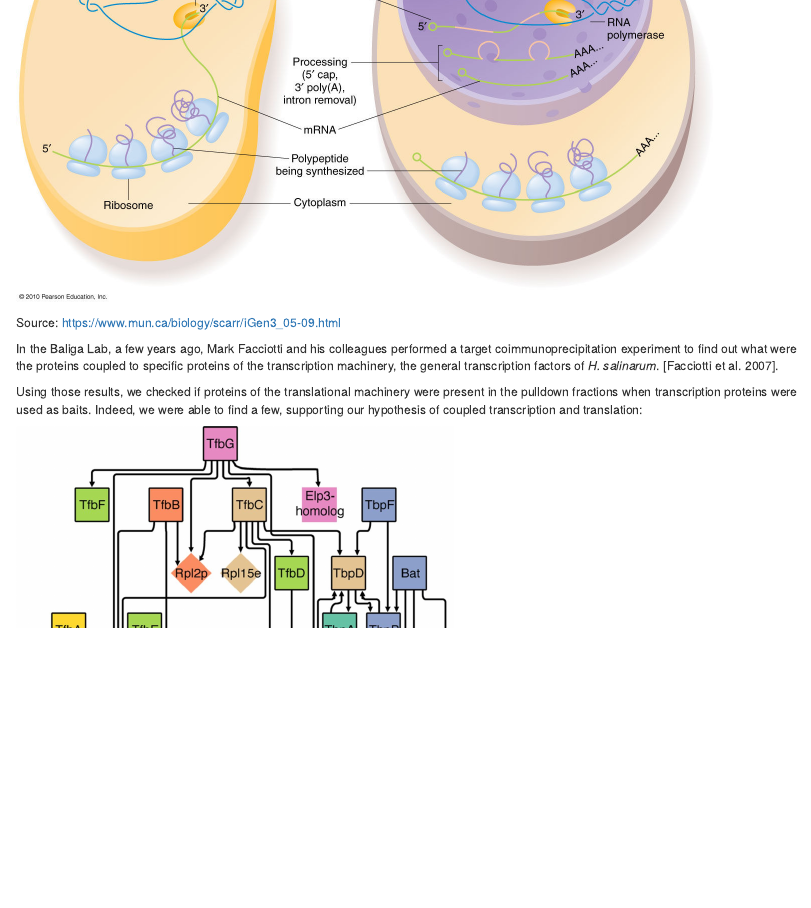
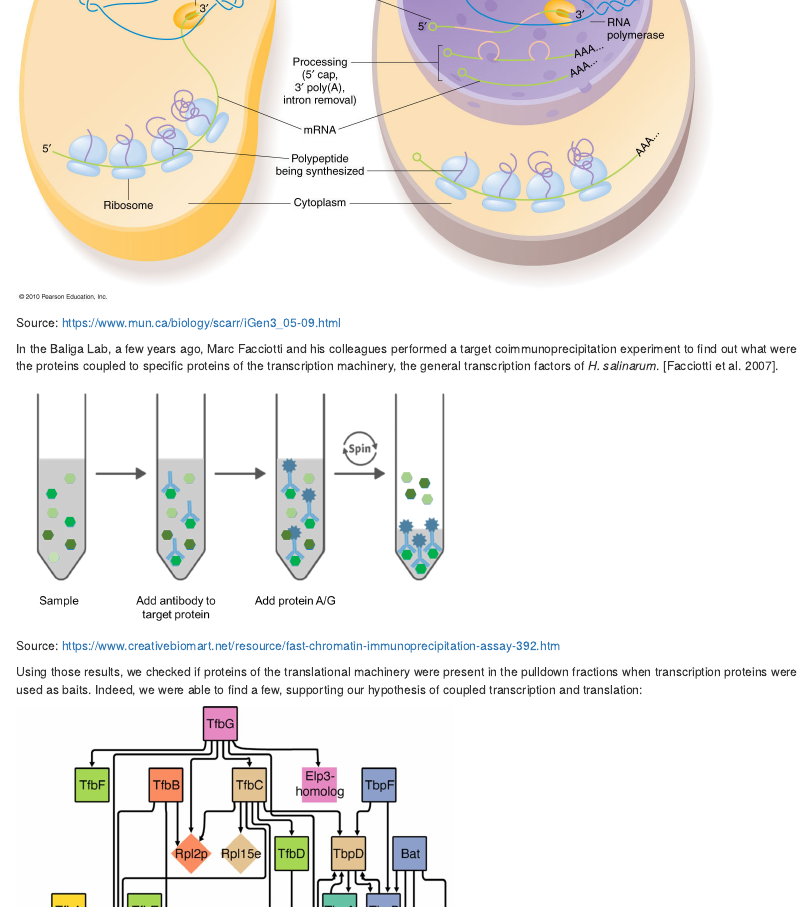
Before and after one commit to alanlorenzetti/dataVisSession2020, an R Markdown document (index.Rmd): the page in a window 1100 px wide, from 1160 px down. Rendered offline with R 4.5, knitr and Pandoc, with nearby package versions; some code elsewhere in the file could not run offline.

Commit message:
Automatic commit

````diff
--- a/index.Rmd
+++ b/index.Rmd
@@ -48,7 +48,13 @@ knitr::include_graphics("img/transcription_translation.jpg")
 
 Source: https://www.mun.ca/biology/scarr/iGen3_05-09.html
 
-In the Baliga Lab, a few years ago, Mark Facciotti and his colleagues performed a target coimmunoprecipitation experiment to find out what were the proteins coupled to specific proteins of the transcription machinery, the general transcription factors of _H. salinarum_. [Facciotti et al. 2007].
+In the Baliga Lab, a few years ago, Marc Facciotti and his colleagues performed a target coimmunoprecipitation experiment to find out what were the proteins coupled to specific proteins of the transcription machinery, the general transcription factors of _H. salinarum_. [Facciotti et al. 2007].
+
+```{r coipFig, out.width = "500px", echo = F}
+knitr::include_graphics("img/coip.png")
+```
+
+Source: https://www.creativebiomart.net/resource/fast-chromatin-immunoprecipitation-assay-392.htm
 
 Using those results, we checked if proteins of the translational machinery were present in the pulldown fractions when transcription proteins were used as baits. Indeed, we were able to find a few, supporting our hypothesis of coupled transcription and translation:
 
````
Also changed, not shown: img/coip.png (added).
